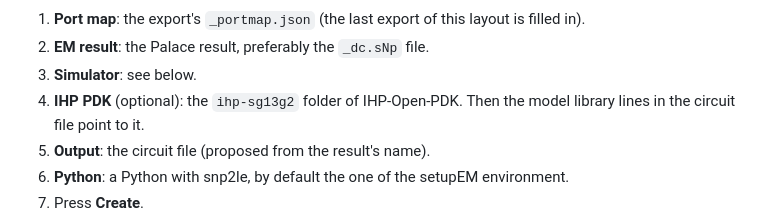
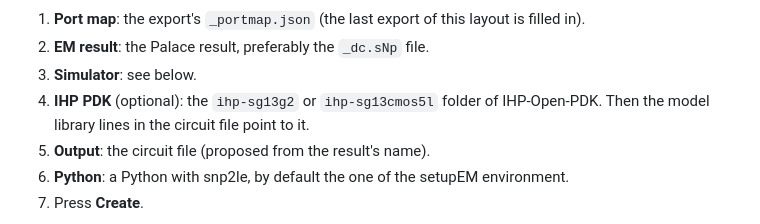
Before and after one commit to VolkerMuehlhaus/klayout_em_export, a Markdown page: doc/userguide/klayout_em_export_userguide.md, the part around the change. Drawn GitHub-style.

```diff
--- a/doc/userguide/klayout_em_export_userguide.md
+++ b/doc/userguide/klayout_em_export_userguide.md
@@ -562,7 +562,7 @@ it asks once where the program is.
 1. **Port map**: the export's `_portmap.json` (the last export of this layout is filled in).
 2. **EM result**: the Palace result, preferably the `_dc.sNp` file.
 3. **Simulator**: see below.
-4. **IHP PDK** (optional): the `ihp-sg13g2` folder of IHP-Open-PDK. Then the model library lines in the circuit
+4. **IHP PDK** (optional): the `ihp-sg13g2` or `ihp-sg13cmos5l` folder of IHP-Open-PDK. Then the model library lines in the circuit
    file point to it.
 5. **Output**: the circuit file (proposed from the result's name).
 6. **Python**: a Python with snp2le, by default the one of the setupEM environment.
```
Also changed, not shown: doc/userguide/klayout_em_export_userguide_linux.md (+1 -1 lines), doc/userguide/images_linux/13_circuit_dialog.png, doc/userguide/images_linux/13_circuit_done.png, doc/userguide/images_linux/13_simulator_choice.png, 2 other files.
